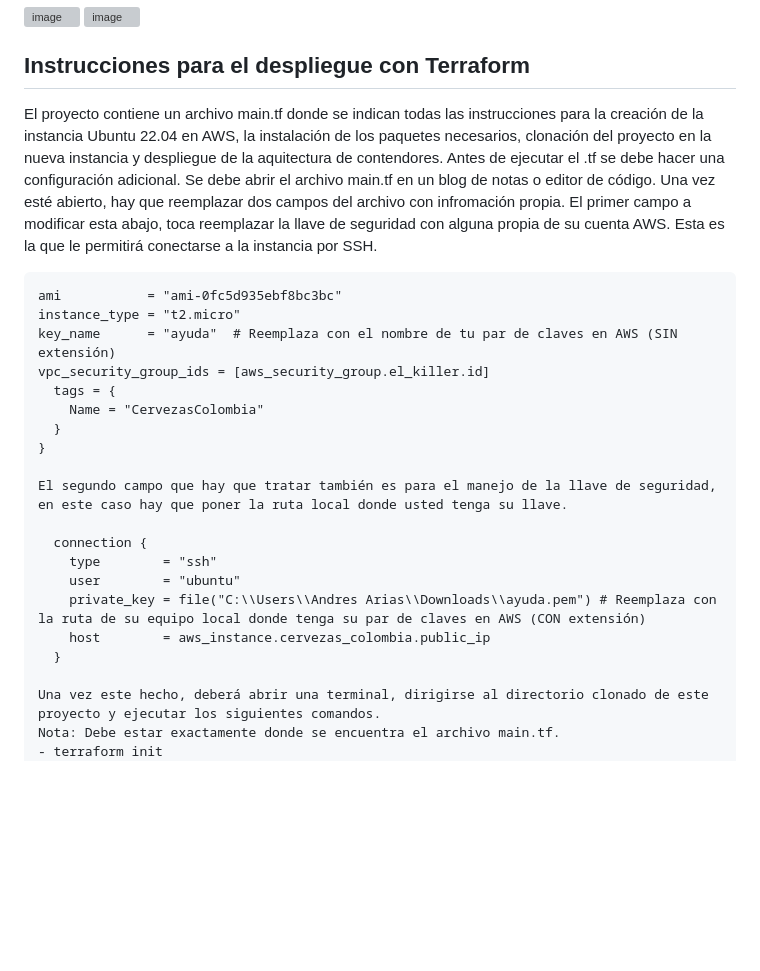
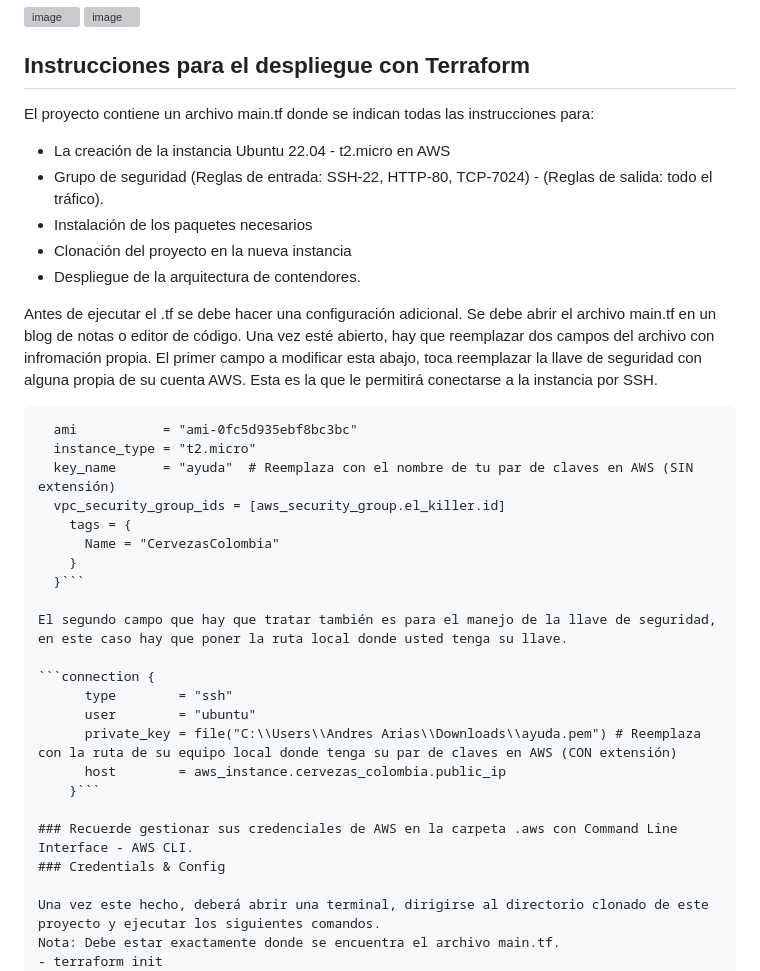
Before and after one commit to AndresAriasM/DockerContainers-Terraform, a Markdown page: README.md, the part around the change. GitHub-like rendering; blank space fills up the shorter version; grey boxes are pictures that could not be loaded.

Commit message:
Presentación del proyecto

````diff
--- a/README.md
+++ b/README.md
@@ -18,11 +18,17 @@ La aplicación se maneja en el puerto 7024 y está configurada para permitir el
 <img width="959" alt="image" src="https://github.com/AndresAriasM/DockerContainers-Terraform/assets/77759820/158a7b5e-ed74-41be-8f67-e8626075f26a">
 
 ## Instrucciones para el despliegue con Terraform
-El proyecto contiene un archivo main.tf donde se indican todas las instrucciones para la creación de la instancia Ubuntu 22.04 en AWS, la instalación de los paquetes necesarios, clonación del proyecto en la nueva instancia y despliegue de la aquitectura de contendores.
+El proyecto contiene un archivo main.tf donde se indican todas las instrucciones para:
+- La creación de la instancia Ubuntu 22.04 - t2.micro en AWS
+- Grupo de seguridad (Reglas de entrada: SSH-22, HTTP-80, TCP-7024) - (Reglas de salida: todo el tráfico).
+- Instalación de los paquetes necesarios
+- Clonación del proyecto en la nueva instancia
+- Despliegue de la arquitectura de contendores.
+
 Antes de ejecutar el .tf se debe hacer una configuración adicional. Se debe abrir el archivo main.tf en un blog de notas o editor de código. Una vez esté abierto, hay que reemplazar dos campos del archivo con infromación propia.
 El primer campo a modificar esta abajo, toca reemplazar la llave de seguridad con alguna propia de su cuenta AWS. Esta es la que le permitirá conectarse a la instancia por SSH.
 
-  ```resource "aws_instance" "cervezas_colombia" {
+```resource "aws_instance" "cervezas_colombia" {
   ami           = "ami-0fc5d935ebf8bc3bc"
   instance_type = "t2.micro"
   key_name      = "ayuda"  # Reemplaza con el nombre de tu par de claves en AWS (SIN extensión)
@@ -30,16 +36,19 @@ El primer campo a modificar esta abajo, toca reemplazar la llave de seguridad co
     tags = {
       Name = "CervezasColombia"
     }
-  }
+  }```
 
 El segundo campo que hay que tratar también es para el manejo de la llave de seguridad, en este caso hay que poner la ruta local donde usted tenga su llave.
 
-    connection {
+```connection {
       type        = "ssh"
       user        = "ubuntu"
       private_key = file("C:\\Users\\Andres Arias\\Downloads\\ayuda.pem") # Reemplaza con la ruta de su equipo local donde tenga su par de claves en AWS (CON extensión)
       host        = aws_instance.cervezas_colombia.public_ip
-    }
+    }```
+
+### Recuerde gestionar sus credenciales de AWS en la carpeta .aws con Command Line Interface - AWS CLI.
+### Credentials & Config
 
 Una vez este hecho, deberá abrir una terminal, dirigirse al directorio clonado de este proyecto y ejecutar los siguientes comandos.
 Nota: Debe estar exactamente donde se encuentra el archivo main.tf.
````
